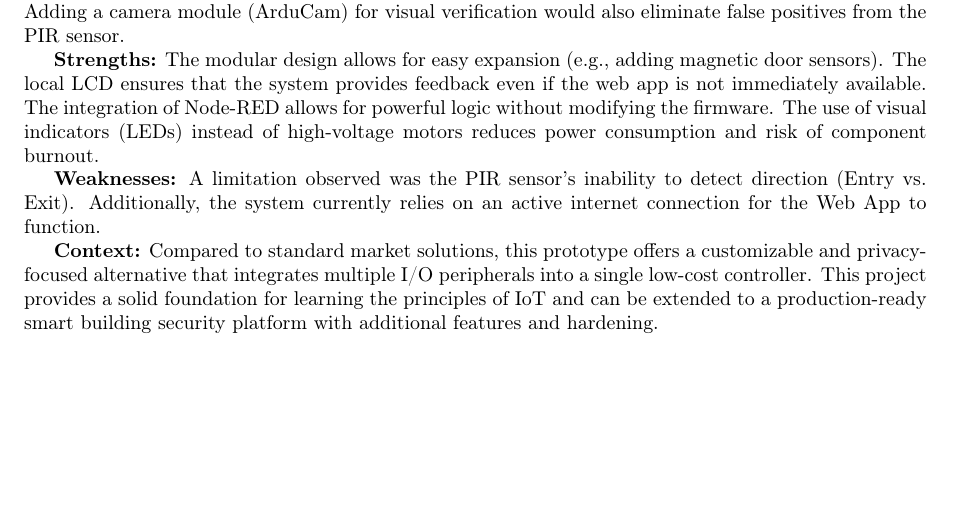
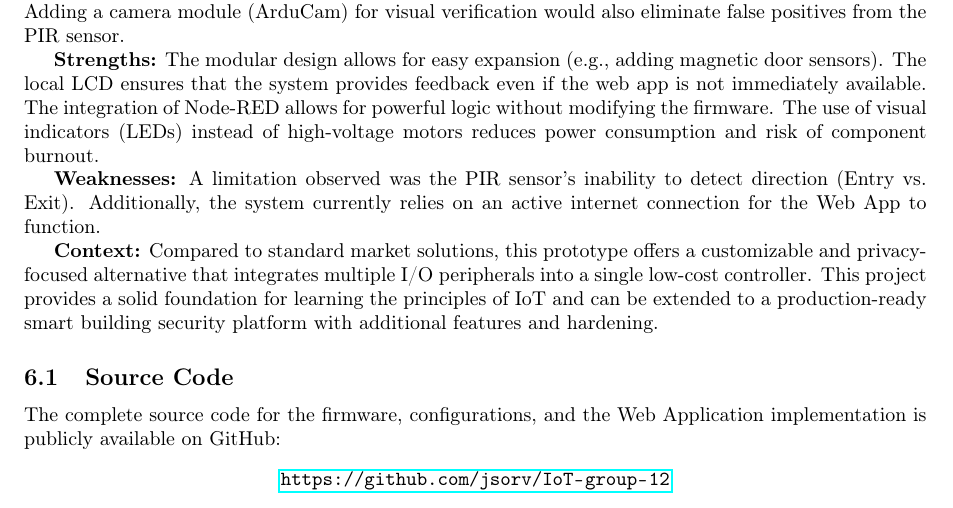
Before and after one commit to FahadiF/IoT_Final_Report, a LaTeX document (main.tex): part of page 9 of 9, cut so that both start at the same text, the shorter picture padded with empty space. Compiled offline with pdfLaTeX.

Commit message:
Update main.tex

```diff
--- a/main.tex
+++ b/main.tex
@@ -369,4 +369,11 @@ The modular design allows for easy expansion (e.g., adding magnetic door sensors
 
 \textbf{Context:} Compared to standard market solutions, this prototype offers a customizable and privacy-focused alternative that integrates multiple I/O peripherals into a single low-cost controller. This project provides a solid foundation for learning the principles of IoT and can be extended to a production-ready smart building security platform with additional features and hardening.
 
+\subsection{Source Code}
+The complete source code for the firmware, configurations, and the Web Application implementation is publicly available on GitHub:
+\begin{center}
+    \url{https://github.com/jsorv/IoT-group-12}
+\end{center}
+
+
 \end{document}
```
Also changed, not shown: main.tex (2 more changed lines).
